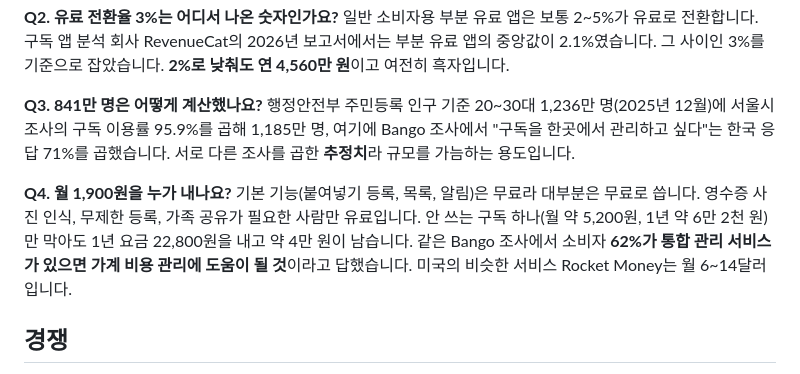
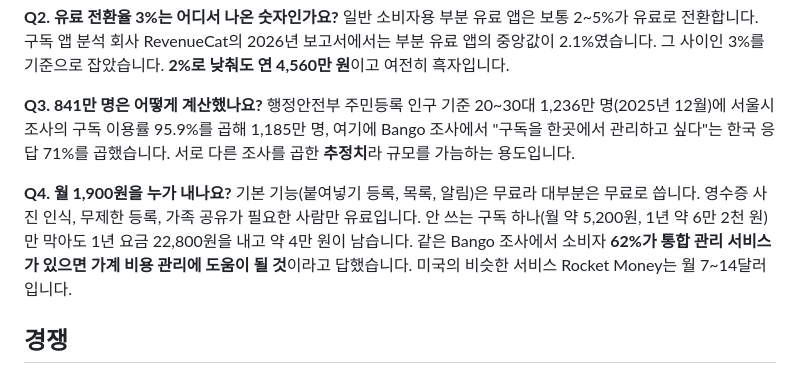
Before and after one commit to alexmega12345678900-max/business-item-project, a Markdown page: docs/예상-질문.md, the part around the change. Drawn GitHub-style.

```diff
--- a/docs/예상-질문.md
+++ b/docs/예상-질문.md
@@ -15,7 +15,7 @@
 행정안전부 주민등록 인구 기준 20~30대 1,236만 명(2025년 12월)에 서울시 조사의 구독 이용률 95.9%를 곱해 1,185만 명, 여기에 Bango 조사에서 "구독을 한곳에서 관리하고 싶다"는 한국 응답 71%를 곱했습니다. 서로 다른 조사를 곱한 **추정치**라 규모를 가늠하는 용도입니다.
 
 **Q4. 월 1,900원을 누가 내나요?**
-기본 기능(붙여넣기 등록, 목록, 알림)은 무료라 대부분은 무료로 씁니다. 영수증 사진 인식, 무제한 등록, 가족 공유가 필요한 사람만 유료입니다. 안 쓰는 구독 하나(월 약 5,200원, 1년 약 6만 2천 원)만 막아도 1년 요금 22,800원을 내고 약 4만 원이 남습니다. 같은 Bango 조사에서 소비자 **62%가 통합 관리 서비스가 있으면 가계 비용 관리에 도움이 될 것**이라고 답했습니다. 미국의 비슷한 서비스 Rocket Money는 월 6~14달러입니다.
+기본 기능(붙여넣기 등록, 목록, 알림)은 무료라 대부분은 무료로 씁니다. 영수증 사진 인식, 무제한 등록, 가족 공유가 필요한 사람만 유료입니다. 안 쓰는 구독 하나(월 약 5,200원, 1년 약 6만 2천 원)만 막아도 1년 요금 22,800원을 내고 약 4만 원이 남습니다. 같은 Bango 조사에서 소비자 **62%가 통합 관리 서비스가 있으면 가계 비용 관리에 도움이 될 것**이라고 답했습니다. 미국의 비슷한 서비스 Rocket Money는 월 7~14달러입니다.
 
 ## 경쟁
 
```
Also changed, not shown: docs/plan.md (+1 -1 lines), docs/research/01-시장-문제-근거.md (+1 -1 lines).
